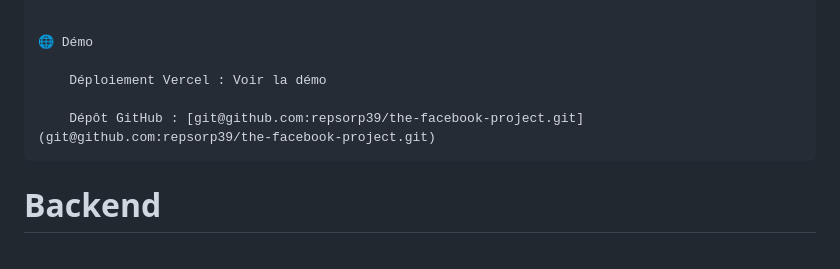
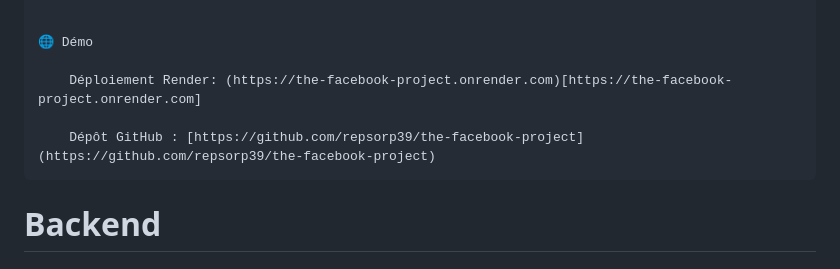
Before and after one commit to repsorp39/the-facebook-project, a Markdown page: README.md, the part around the change. Drawn GitHub-style.

````diff
--- a/README.md
+++ b/README.md
@@ -94,9 +94,9 @@ npm run start
 
 🌐 Démo
 
-    Déploiement Vercel : Voir la démo
+    Déploiement Render: (https://the-facebook-project.onrender.com)[https://the-facebook-project.onrender.com]
 
-    Dépôt GitHub : [git@github.com:repsorp39/the-facebook-project.git](git@github.com:repsorp39/the-facebook-project.git)
+    Dépôt GitHub : [https://github.com/repsorp39/the-facebook-project](https://github.com/repsorp39/the-facebook-project)
 ```
 
 
````
